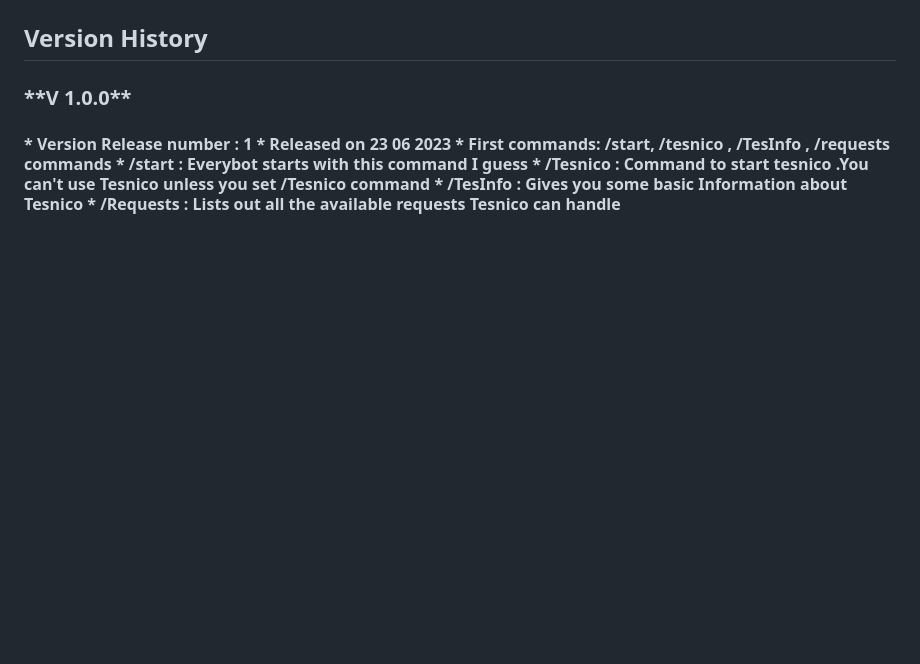
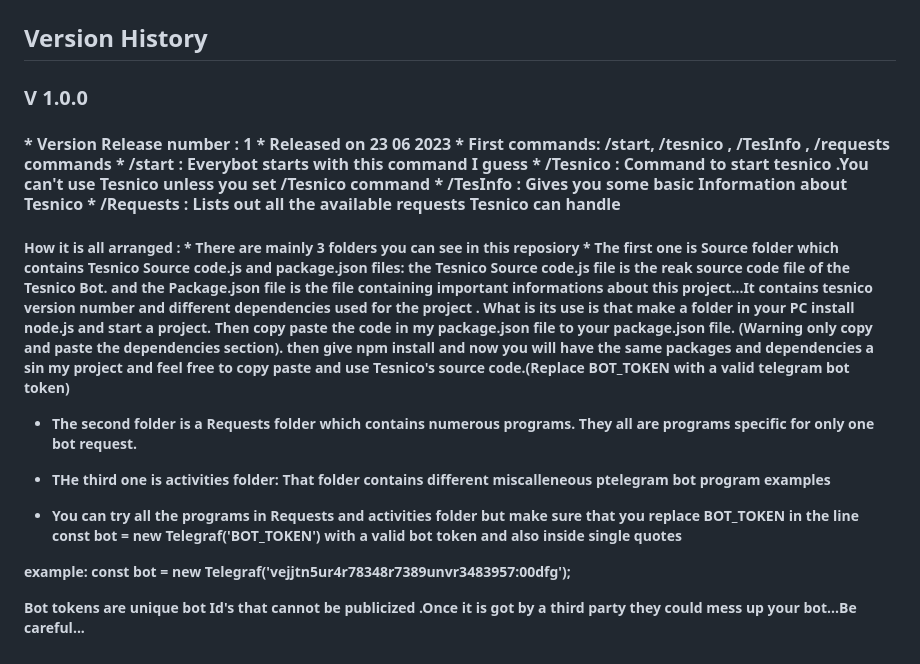
Before and after one commit to christo-zero-john/Tesnico, a Markdown page: About Tesnico (readme.md).md, the part around the change. Drawn GitHub-style; blank space fills up the shorter version.

Commit message:
Updated About tesnico.md
Added How is it all arranged ,section

```diff
--- a/About Tesnico (readme.md).md
+++ b/About Tesnico (readme.md).md
@@ -47,7 +47,11 @@ GitHub : https://github.com/ChristoJohn1030/Tesnico.git
 
 <h2>Version History</h2>
 
-<h3>**V 1.0.0**</h3>
+<h3>
+
+**V 1.0.0**
+
+</h3>
 <h4>
     * Version Release number : 1
     * Released on 23 06 2023
@@ -57,3 +61,22 @@ GitHub : https://github.com/ChristoJohn1030/Tesnico.git
     * /TesInfo : Gives you some basic Information about Tesnico
     * /Requests : Lists out all the available requests Tesnico can handle
 </h4>
+<h5>
+How it is all arranged :
+* There are mainly 3 folders you can see in this reposiory
+* The first one is Source folder which contains Tesnico Source code.js and package.json files:
+    the Tesnico Source code.js file is the reak source code file of the Tesnico Bot. and the Package.json file is the file containing important informations about this project...It contains tesnico version number and different dependencies used for the project . What is its use is that make a folder in your PC install node.js and start a project. Then copy paste the code in my package.json file to your package.json file. (Warning only copy and paste the dependencies section).
+    then give npm install and now you will have the same packages and dependencies a sin my project and feel free to copy paste and use Tesnico's source code.(Replace BOT_TOKEN with a valid telegram bot token)
+
+* The second folder is a Requests folder which contains numerous programs. They all are programs specific for only one bot request.
+
+* THe third one is activities folder: That folder contains different miscalleneous ptelegram bot program examples
+
+* You can try all the programs in Requests and activities folder but make sure that you replace BOT_TOKEN in the line const bot = new Telegraf('BOT_TOKEN') with a valid bot token and also inside single quotes
+
+example: const bot = new Telegraf('vejjtn5ur4r78348r7389unvr3483957:00dfg');
+
+**Bot tokens are unique bot Id's that cannot be publicized .Once it is got by a third party they could mess up your bot...Be careful...**
+
+
+</h5>
```
